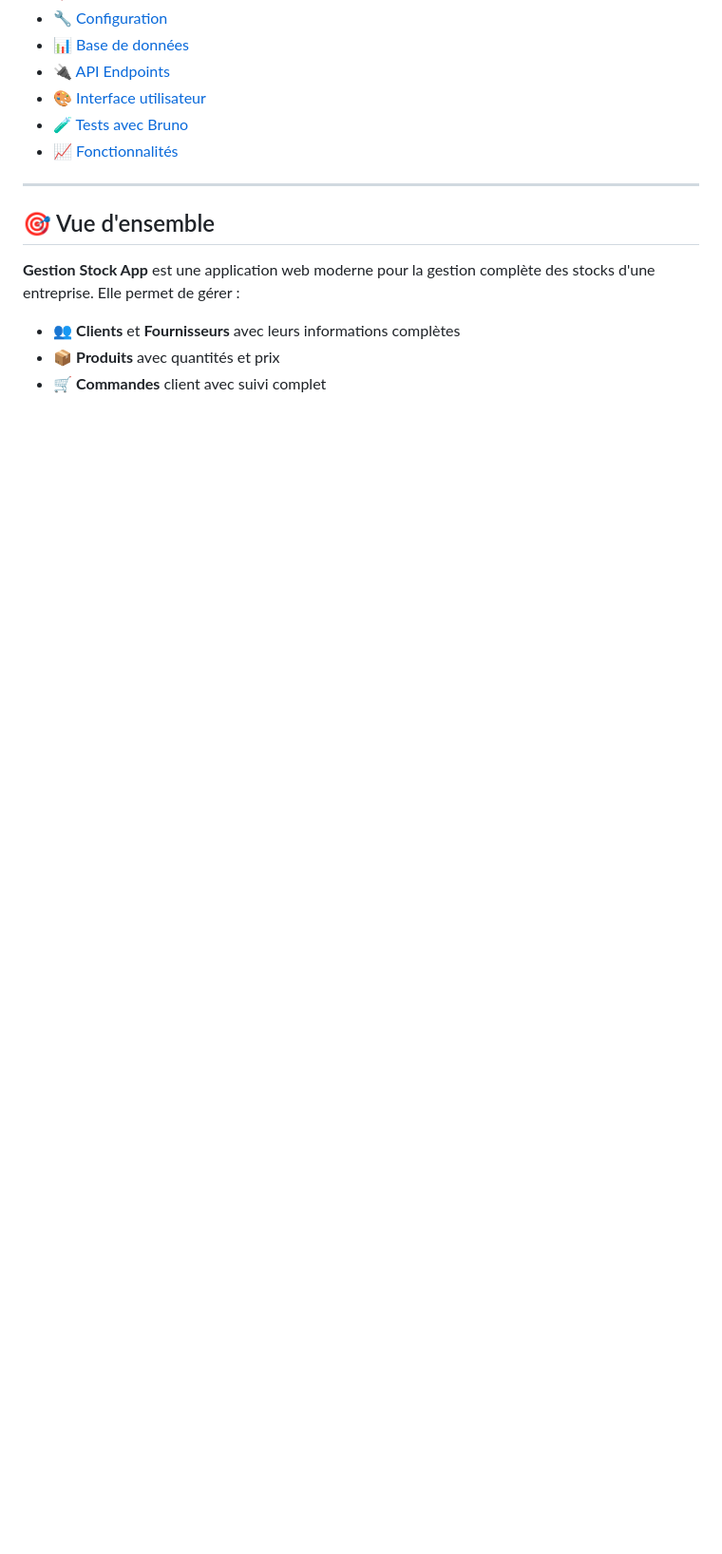
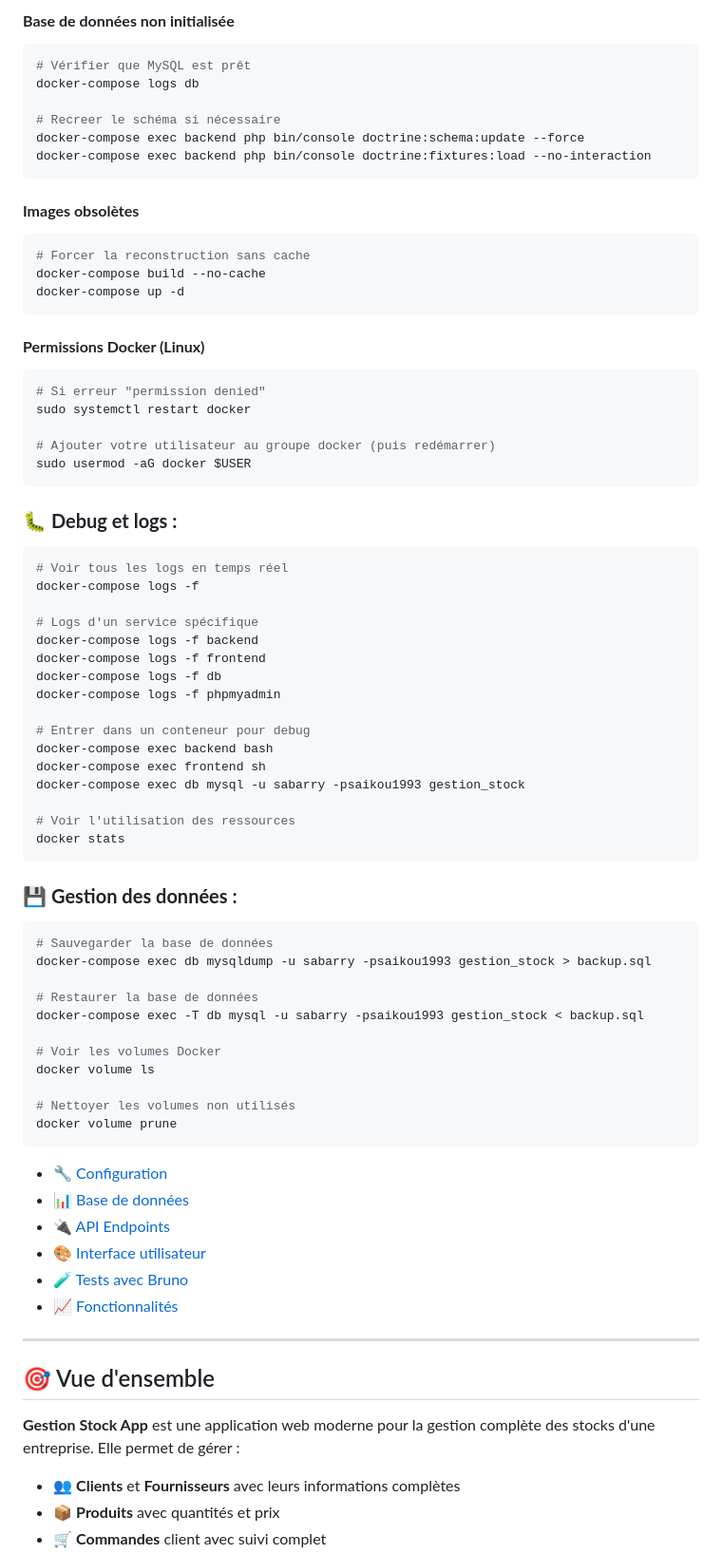
Before and after one commit to sybarry/gestion-stock-app, a Markdown page: README.md, the part around one of its changes. Shown at 95% size. Drawn GitHub-style; blank space fills up the shorter version.

````diff
--- a/README.md
+++ b/README.md
@@ -12,3 +94,63 @@
+#### **Base de données non initialisée**
+```bash
+# Vérifier que MySQL est prêt
+docker-compose logs db
+
+# Recreer le schéma si nécessaire
+docker-compose exec backend php bin/console doctrine:schema:update --force
+docker-compose exec backend php bin/console doctrine:fixtures:load --no-interaction
+```
+
+#### **Images obsolètes**
+```bash
+# Forcer la reconstruction sans cache
+docker-compose build --no-cache
+docker-compose up -d
+```
+
+#### **Permissions Docker (Linux)**
+```bash
+# Si erreur "permission denied"
+sudo systemctl restart docker
+
+# Ajouter votre utilisateur au groupe docker (puis redémarrer)
+sudo usermod -aG docker $USER
+```
+
+### 🐛 **Debug et logs :**
+```bash
+# Voir tous les logs en temps réel
+docker-compose logs -f
+
+# Logs d'un service spécifique
+docker-compose logs -f backend
+docker-compose logs -f frontend
+docker-compose logs -f db
+docker-compose logs -f phpmyadmin
+
+# Entrer dans un conteneur pour debug
+docker-compose exec backend bash
+docker-compose exec frontend sh
+docker-compose exec db mysql -u sabarry -psaikou1993 gestion_stock
+
+# Voir l'utilisation des ressources
+docker stats
+```
+
+### 💾 **Gestion des données :**
+```bash
+# Sauvegarder la base de données
+docker-compose exec db mysqldump -u sabarry -psaikou1993 gestion_stock > backup.sql
+
+# Restaurer la base de données
+docker-compose exec -T db mysql -u sabarry -psaikou1993 gestion_stock < backup.sql
+
+# Voir les volumes Docker
+docker volume ls
+
+# Nettoyer les volumes non utilisés
+docker volume prune
+```
 - [🔧 Configuration](#configuration)
 - [📊 Base de données](#base-de-données)
 - [🔌 API Endpoints](#api-endpoints)
````
Also changed, not shown: other parts of README.md (+88 -51 lines).
